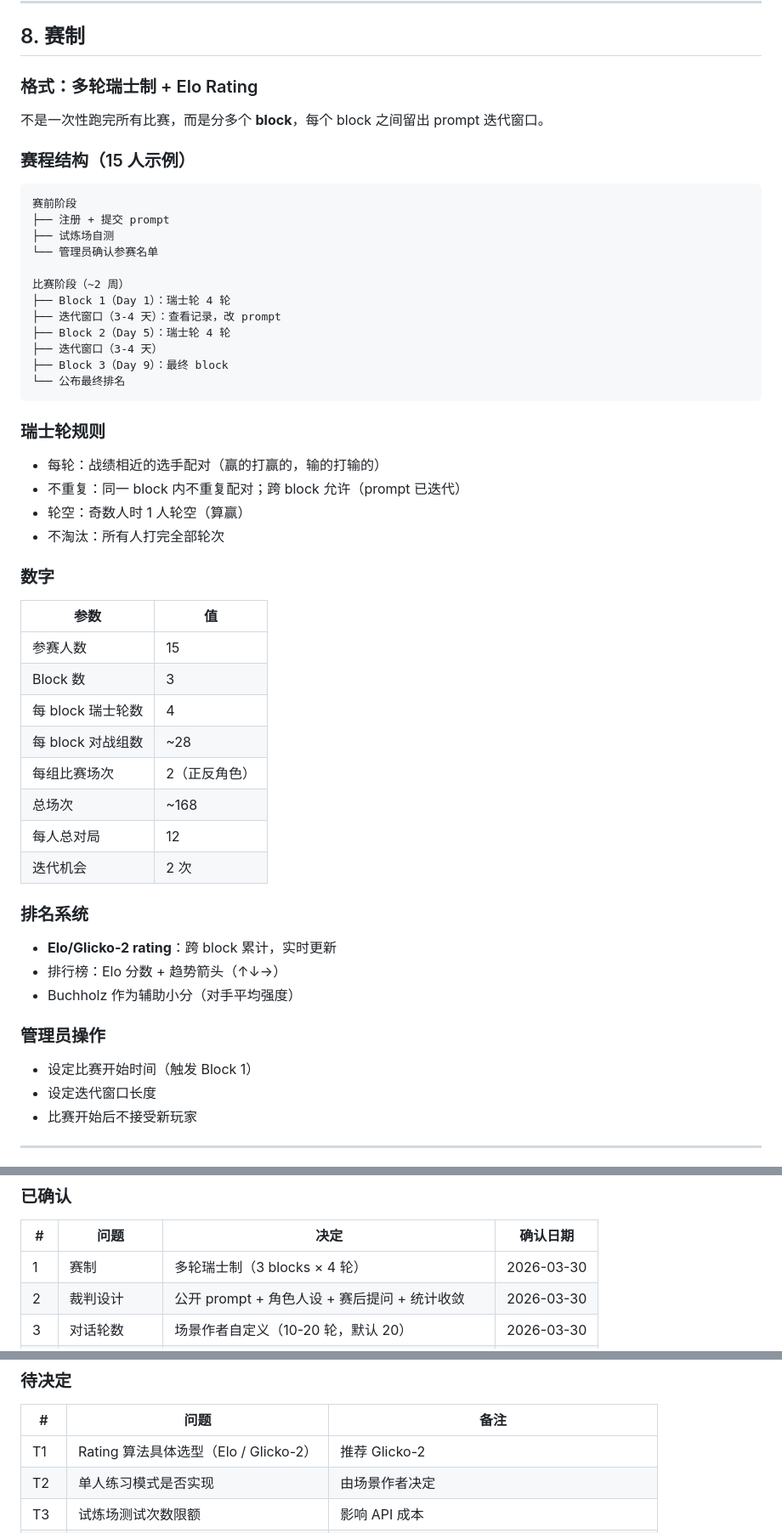
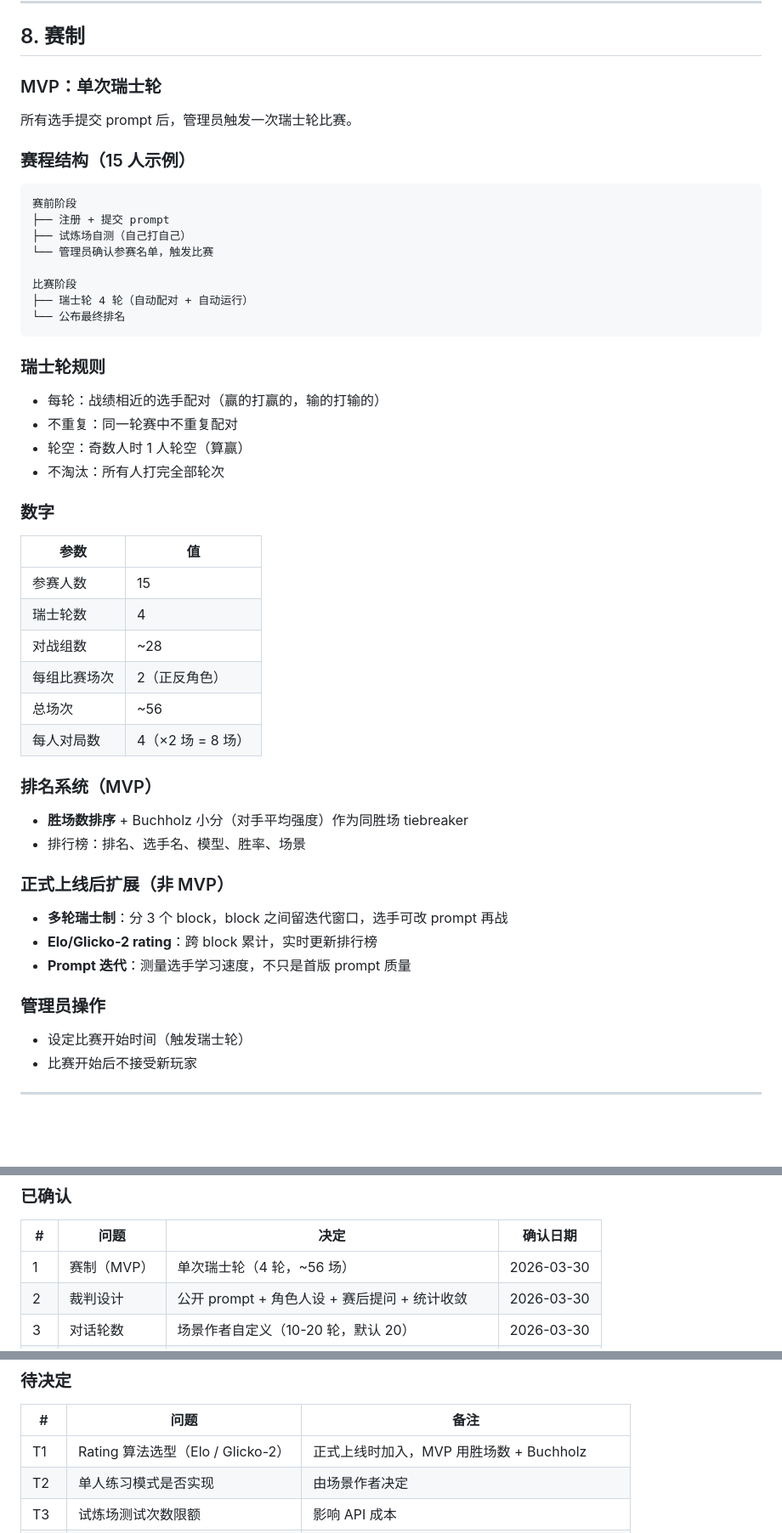
Before and after one commit to paideia-ai/axiia-cup, a Markdown page: docs/competition/DESIGN_SPEC.md, 3 parts joined by grey strips. Shown at 85% size. Drawn GitHub-style; blank space fills up the shorter version.

Commit message:
MVP uses single Swiss round; multi-block + Elo deferred to official launch
MVP: 1 Swiss tournament (4 rounds, ~56 matches), ranked by wins + Buchholz.
Post-MVP: multi-block Swiss with prompt iteration + Elo/Glicko-2 rating.

Co-Authored-By: Claude Opus 4.6 (1M context) <noreply@anthropic.com>

````diff
--- a/docs/competition/DESIGN_SPEC.md
+++ b/docs/competition/DESIGN_SPEC.md
@@ -148,31 +148,27 @@ LLM 裁判可能有系统性偏差（如偏好更长回复、偏好某种修辞
 
 ## 8. 赛制
 
-### 格式：多轮瑞士制 + Elo Rating
+### MVP：单次瑞士轮
 
-不是一次性跑完所有比赛，而是分多个 **block**，每个 block 之间留出 prompt 迭代窗口。
+所有选手提交 prompt 后，管理员触发一次瑞士轮比赛。
 
 ### 赛程结构（15 人示例）
 
 ```
 赛前阶段
 ├── 注册 + 提交 prompt
-├── 试炼场自测
-└── 管理员确认参赛名单
+├── 试炼场自测（自己打自己）
+└── 管理员确认参赛名单，触发比赛
 
-比赛阶段（~2 周）
-├── Block 1（Day 1）：瑞士轮 4 轮
-├── 迭代窗口（3-4 天）：查看记录，改 prompt
-├── Block 2（Day 5）：瑞士轮 4 轮
-├── 迭代窗口（3-4 天）
-├── Block 3（Day 9）：最终 block
+比赛阶段
+├── 瑞士轮 4 轮（自动配对 + 自动运行）
 └── 公布最终排名
 ```
 
 ### 瑞士轮规则
 
 - 每轮：战绩相近的选手配对（赢的打赢的，输的打输的）
-- 不重复：同一 block 内不重复配对；跨 block 允许（prompt 已迭代）
+- 不重复：同一轮赛中不重复配对
 - 轮空：奇数人时 1 人轮空（算赢）
 - 不淘汰：所有人打完全部轮次
 
@@ -181,24 +177,26 @@ LLM 裁判可能有系统性偏差（如偏好更长回复、偏好某种修辞
 | 参数 | 值 |
 |------|-----|
 | 参赛人数 | 15 |
-| Block 数 | 3 |
-| 每 block 瑞士轮数 | 4 |
-| 每 block 对战组数 | ~28 |
+| 瑞士轮数 | 4 |
+| 对战组数 | ~28 |
 | 每组比赛场次 | 2（正反角色） |
-| 总场次 | ~168 |
-| 每人总对局 | 12 |
-| 迭代机会 | 2 次 |
+| 总场次 | ~56 |
+| 每人对局数 | 4（×2 场 = 8 场） |
 
-### 排名系统
+### 排名系统（MVP）
 
-- **Elo/Glicko-2 rating**：跨 block 累计，实时更新
-- 排行榜：Elo 分数 + 趋势箭头（↑↓→）
-- Buchholz 作为辅助小分（对手平均强度）
+- **胜场数排序** + Buchholz 小分（对手平均强度）作为同胜场 tiebreaker
+- 排行榜：排名、选手名、模型、胜率、场景
+
+### 正式上线后扩展（非 MVP）
+
+- **多轮瑞士制**：分 3 个 block，block 之间留迭代窗口，选手可改 prompt 再战
+- **Elo/Glicko-2 rating**：跨 block 累计，实时更新排行榜
+- **Prompt 迭代**：测量选手学习速度，不只是首版 prompt 质量
 
 ### 管理员操作
 
-- 设定比赛开始时间（触发 Block 1）
-- 设定迭代窗口长度
+- 设定比赛开始时间（触发瑞士轮）
 - 比赛开始后不接受新玩家
 
 ---
@@ -231,7 +229,7 @@ LLM 裁判可能有系统性偏差（如偏好更长回复、偏好某种修辞
 
 | # | 问题 | 决定 | 确认日期 |
 |---|------|------|----------|
-| 1 | 赛制 | 多轮瑞士制（3 blocks × 4 轮） | 2026-03-30 |
+| 1 | 赛制（MVP） | 单次瑞士轮（4 轮，~56 场） | 2026-03-30 |
 | 2 | 裁判设计 | 公开 prompt + 角色人设 + 赛后提问 + 统计收敛 | 2026-03-30 |
 | 3 | 对话轮数 | 场景作者自定义（10-20 轮，默认 20） | 2026-03-30 |
 | 4 | 提交要求 | 必须同时提交角色 A 和角色 B 的提示词 | 2026-03-29 |
@@ -252,7 +250,7 @@ LLM 裁判可能有系统性偏差（如偏好更长回复、偏好某种修辞
 
 | # | 问题 | 备注 |
 |---|------|------|
-| T1 | Rating 算法具体选型（Elo / Glicko-2） | 推荐 Glicko-2 |
+| T1 | Rating 算法选型（Elo / Glicko-2） | 正式上线时加入，MVP 用胜场数 + Buchholz |
 | T2 | 单人练习模式是否实现 | 由场景作者决定 |
 | T3 | 试炼场测试次数限额 | 影响 API 成本 |
 | T4 | 试炼场使用的模型 | 同正式比赛 or 更轻量？ |
````
